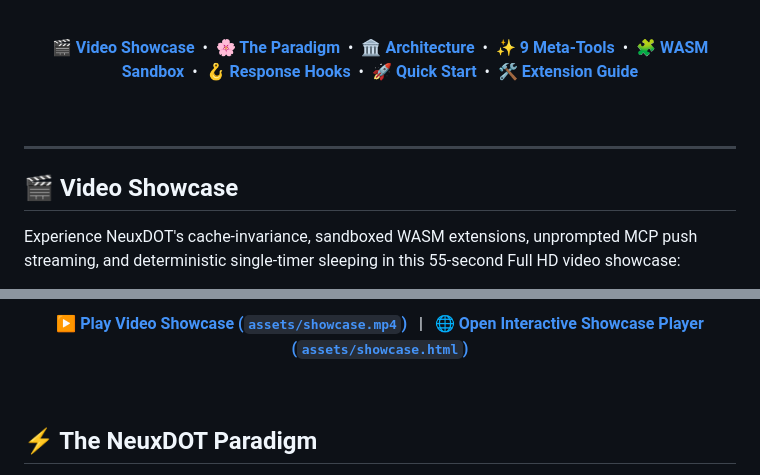
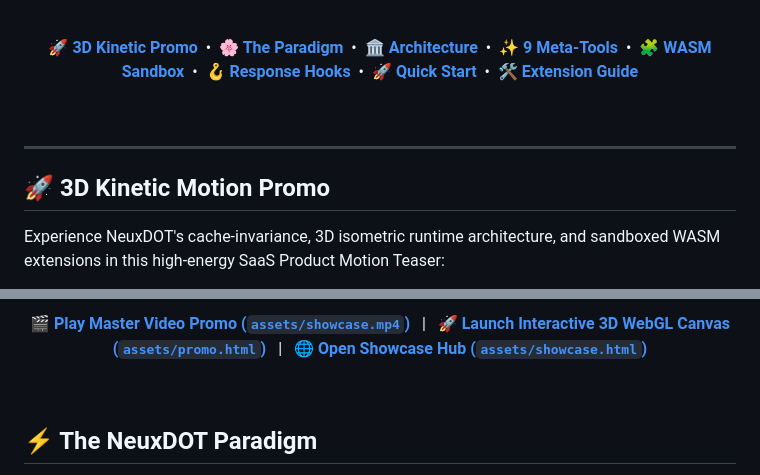
Before and after one commit to Neuxbane/NeuxDOT, a Markdown page: README.md, 2 parts joined by grey strips. Drawn GitHub-style.

Commit message:
feat(promo): add 3D WebGL Three.js kinetic motion graphics and SaaS product promo video

```diff
--- a/README.md
+++ b/README.md
@@ -24,7 +24,7 @@
 
 <br/>
 
-**[ 🎬 Video Showcase ](#-video-showcase)** &nbsp;•&nbsp;
+**[ 🚀 3D Kinetic Promo ](#-3d-kinetic-motion-promo)** &nbsp;•&nbsp;
 **[ 🌸 The Paradigm ](#-the-neuxdot-paradigm)** &nbsp;•&nbsp;
 **[ 🏛️ Architecture ](#-system-architecture)** &nbsp;•&nbsp;
 **[ ✨ 9 Meta-Tools ](#-9-invariant-meta-tools)** &nbsp;•&nbsp;
@@ -39,9 +39,9 @@
 
 ---
 
-## 🎬 Video Showcase
+## 🚀 3D Kinetic Motion Promo
 
-Experience NeuxDOT's cache-invariance, sandboxed WASM extensions, unprompted MCP push streaming, and deterministic single-timer sleeping in this 55-second Full HD video showcase:
+Experience NeuxDOT's cache-invariance, 3D isometric runtime architecture, and sandboxed WASM extensions in this high-energy SaaS Product Motion Teaser:
 
 <div align="center">
 
@@ -49,7 +49,9 @@ Experience NeuxDOT's cache-invariance, sandboxed WASM extensions, unprompted MCP
 
 <br/>
 
-[▶️ **Play Video Showcase (`assets/showcase.mp4`)**](assets/showcase.mp4) &nbsp;&nbsp;|&nbsp;&nbsp; [🌐 **Open Interactive Showcase Player (`assets/showcase.html`)**](assets/showcase.html)
+[🎬 **Play Master Video Promo (`assets/showcase.mp4`)**](assets/showcase.mp4) &nbsp;&nbsp;|&nbsp;&nbsp;
+[🚀 **Launch Interactive 3D WebGL Canvas (`assets/promo.html`)**](assets/promo.html) &nbsp;&nbsp;|&nbsp;&nbsp;
+[🌐 **Open Showcase Hub (`assets/showcase.html`)**](assets/showcase.html)
 
 <br/>
 
```
Also changed, not shown: other parts of README.md (+1 -1 lines), assets/mascot_texture.png (added), 4 other files.
